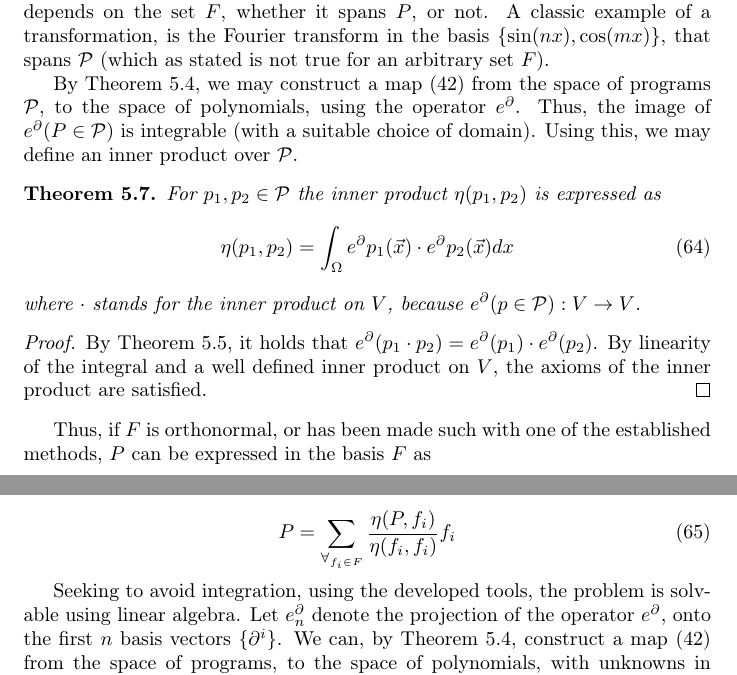
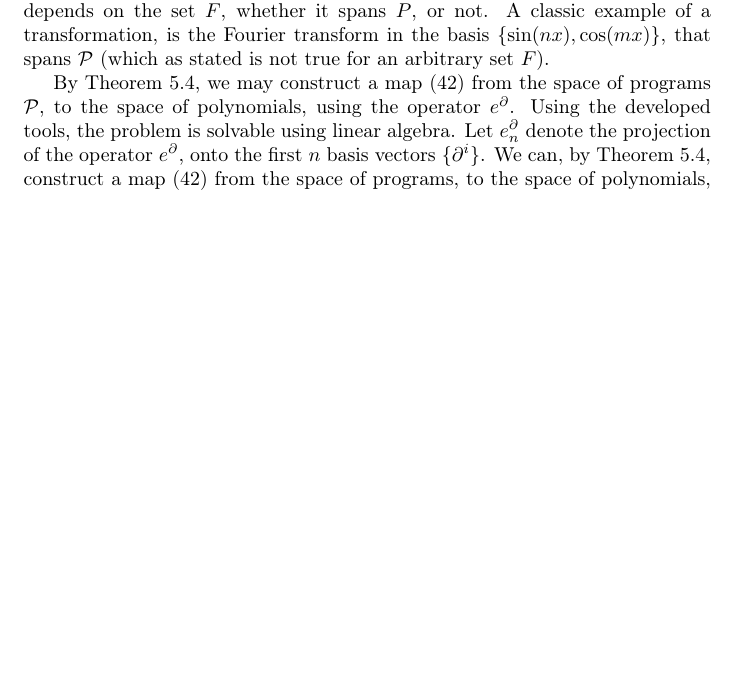
Before and after one commit to ZigaSajovic/dCpp, a LaTeX paper (Operational calculus and algebra of Algorithms.tex): two parts of pages 16 and 17 of 27 before the commit and part of page 16 of 26 after it, the two joined at a grey line, cut so that both start at the same text, the shorter picture padded with empty space. Compiled offline with pdfLaTeX.

Commit message:
Removed integrals

```diff
--- a/Operational calculus and algebra of Algorithms.tex
+++ b/Operational calculus and algebra of Algorithms.tex
@@ -804,27 +804,7 @@ for each $n\ge 1$, where $e^\D_n$ is the projection of the operator $e^\D$ onto
 
    With technological advances, switching the hardware is common, which can lead to a decline in performance. Thus, we would like to employ transformations of a program $P\in\dP$ in basis $F$. It is common to settle for a suboptimal algorithm, that is efficient on hardware $H$. Sub-optimality of the algorithm depends on the set $F$, whether it spans $P$, or not. A classic example of a transformation, is the Fourier transform in the basis $\{\sin(nx), \cos(mx)\}$, that spans $\dP$ (which as stated is not true for an arbitrary set $F$).
 
-   By Theorem $\ref{izr:e^d}$, we may construct a map $\eqref{eq:pToPol}$ from the space of programs $\dP$, to the space of polynomials, using the operator $e^\D$. Thus, the image of $e^\D(P\in\dP)$ is integrable (with a suitable choice of domain). Using this, we may define an inner product over $\dP$.
-
-  \begin{izrek}
-  For $p_1,p_2\in\dP$ the inner product $\eta(p_1,p_2)$ is expressed as
-  \begin{equation}
-  	\eta(p_1,p_2)=\int_{\Omega}e^\D p_1(\vec{x})\cdot e^\D p_2(\vec{x})dx
-  \end{equation}
-  where $\cdot$ stands for the inner product on $V$, because $e^\D(p\in\dP):V\to V$.
-  \end{izrek}
-
-  \begin{proof}
-  By Theorem $\ref{izr:prod}$, it holds that $e^\D(p_1\cdot p_2)=e^\D(p_1)\cdot e^\D(p_2)$. By linearity of the integral and a well defined inner product on $V$, the axioms of the inner product are satisfied.
-  \end{proof}
-
-  Thus, if $F$ is orthonormal, or has been made such with one of the established methods, $P$ can be expressed in the basis $F$ as
-
-  \begin{equation}
- 	P=\sum\limits_{\forall_{f_i\in F}}\frac{\eta(P,f_i)}{\eta(f_i,f_i)}f_i
-  \end{equation}
-
-  Seeking to avoid integration, using the developed tools, the problem is solvable using linear algebra. Let $e^\D_n$ denote the projection of the operator $e^\D$, onto the first $n$ basis vectors $\{\D^i\}$. We can, by Theorem $\ref{izr:e^d}$, construct a map $\eqref{eq:pToPol}$ from the space of programs, to the space of polynomials, with unknowns in $V^k$, using the operator $e^\D$. let $\X$ denote the basis of the space of polynomials, $\X=\{\prod\limits_{\forall_j} v_i^j\}$, where $v_i$ span $V$. Than, we can interpret $e^\D_n(P\in\dP)$ as a vector of linear combinations of $\X$, which is assumed heron.
+   By Theorem $\ref{izr:e^d}$, we may construct a map $\eqref{eq:pToPol}$ from the space of programs $\dP$, to the space of polynomials, using the operator $e^\D$. Using the developed tools, the problem is solvable using linear algebra. Let $e^\D_n$ denote the projection of the operator $e^\D$, onto the first $n$ basis vectors $\{\D^i\}$. We can, by Theorem $\ref{izr:e^d}$, construct a map $\eqref{eq:pToPol}$ from the space of programs, to the space of polynomials, with unknowns in $V^k$, using the operator $e^\D$. let $\X$ denote the basis of the space of polynomials, $\X=\{\prod\limits_{\forall_j} v_i^j\}$, where $v_i$ span $V$. Than, we can interpret $e^\D_n(P\in\dP)$ as a vector of linear combinations of $\X$, which is assumed heron.
 
   Thus, we define the tensor of basis transformation $F\to\X$
 
```
Also changed, not shown: Operational calculus and algebra of Algorithms.tex (8 more changed lines).
